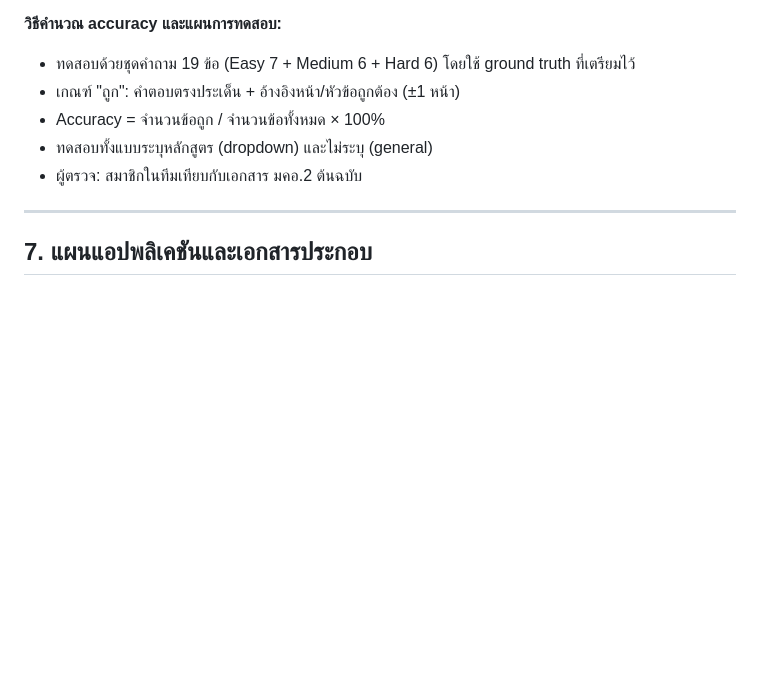
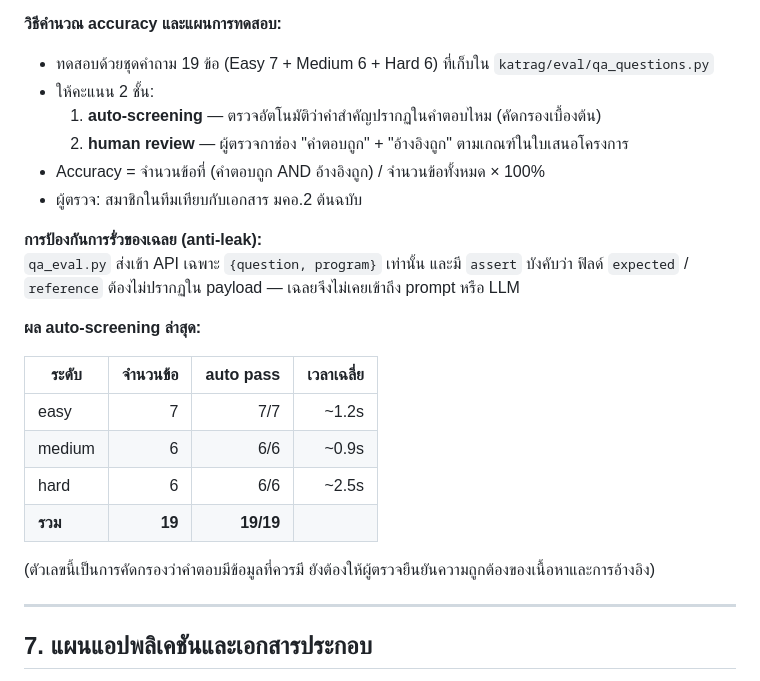
Before and after one commit to paldee/OCR-Course, a Markdown page: project_proposal_2.md, the part around one of its changes. GitHub-like rendering; blank space fills up the shorter version.

```diff
--- a/project_proposal_2.md
+++ b/project_proposal_2.md
@@ -185,10 +218,26 @@
 **วิธีคำนวณ accuracy และแผนการทดสอบ:**
 
-- ทดสอบด้วยชุดคำถาม 19 ข้อ (Easy 7 + Medium 6 + Hard 6) โดยใช้ ground truth ที่เตรียมไว้
-- เกณฑ์ "ถูก": คำตอบตรงประเด็น + อ้างอิงหน้า/หัวข้อถูกต้อง (±1 หน้า)
-- Accuracy = จำนวนข้อถูก / จำนวนข้อทั้งหมด × 100%
-- ทดสอบทั้งแบบระบุหลักสูตร (dropdown) และไม่ระบุ (general)
+- ทดสอบด้วยชุดคำถาม 19 ข้อ (Easy 7 + Medium 6 + Hard 6) ที่เก็บใน `katrag/eval/qa_questions.py`
+- ให้คะแนน 2 ชั้น:
+  1. **auto-screening** — ตรวจอัตโนมัติว่าคำสำคัญปรากฏในคำตอบไหม (คัดกรองเบื้องต้น)
+  2. **human review** — ผู้ตรวจกาช่อง "คำตอบถูก" + "อ้างอิงถูก" ตามเกณฑ์ในใบเสนอโครงการ
+- Accuracy = จำนวนข้อที่ (คำตอบถูก AND อ้างอิงถูก) / จำนวนข้อทั้งหมด × 100%
 - ผู้ตรวจ: สมาชิกในทีมเทียบกับเอกสาร มคอ.2 ต้นฉบับ
+
+**การป้องกันการรั่วของเฉลย (anti-leak):**
+`qa_eval.py` ส่งเข้า API เฉพาะ `{question, program}` เท่านั้น และมี `assert` บังคับว่า
+ฟิลด์ `expected` / `reference` ต้องไม่ปรากฏใน payload — เฉลยจึงไม่เคยเข้าถึง prompt หรือ LLM
+
+**ผล auto-screening ล่าสุด:**
+
+| ระดับ | จำนวนข้อ | auto pass | เวลาเฉลี่ย |
+|---|---:|---:|---:|
+| easy | 7 | 7/7 | ~1.2s |
+| medium | 6 | 6/6 | ~0.9s |
+| hard | 6 | 6/6 | ~2.5s |
+| **รวม** | **19** | **19/19** | |
+
+(ตัวเลขนี้เป็นการคัดกรองว่าคำตอบมีข้อมูลที่ควรมี ยังต้องให้ผู้ตรวจยืนยันความถูกต้องของเนื้อหาและการอ้างอิง)
 
 ---
 
```
Also changed, not shown: other parts of project_proposal_2.md (+50 -17 lines).
